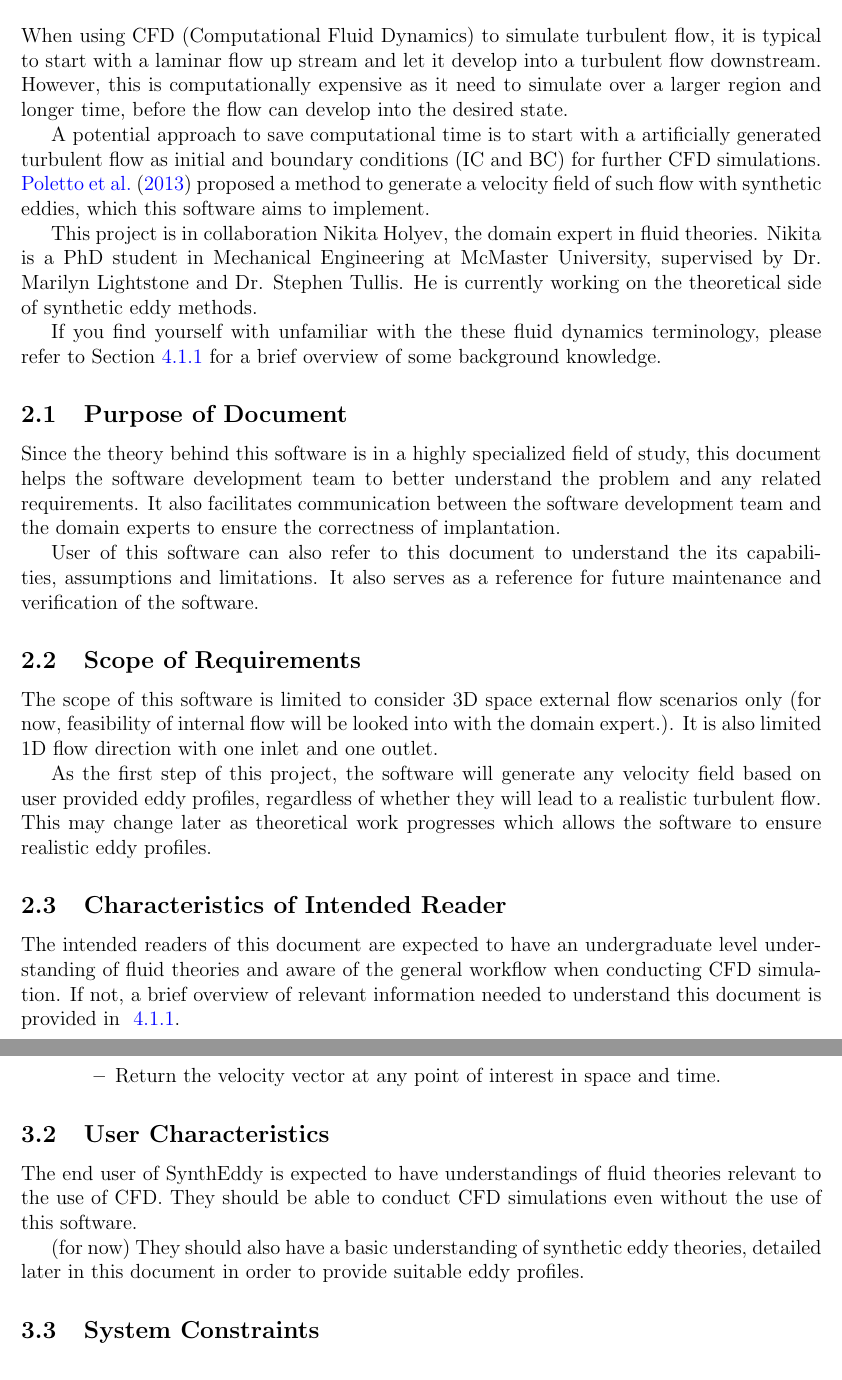
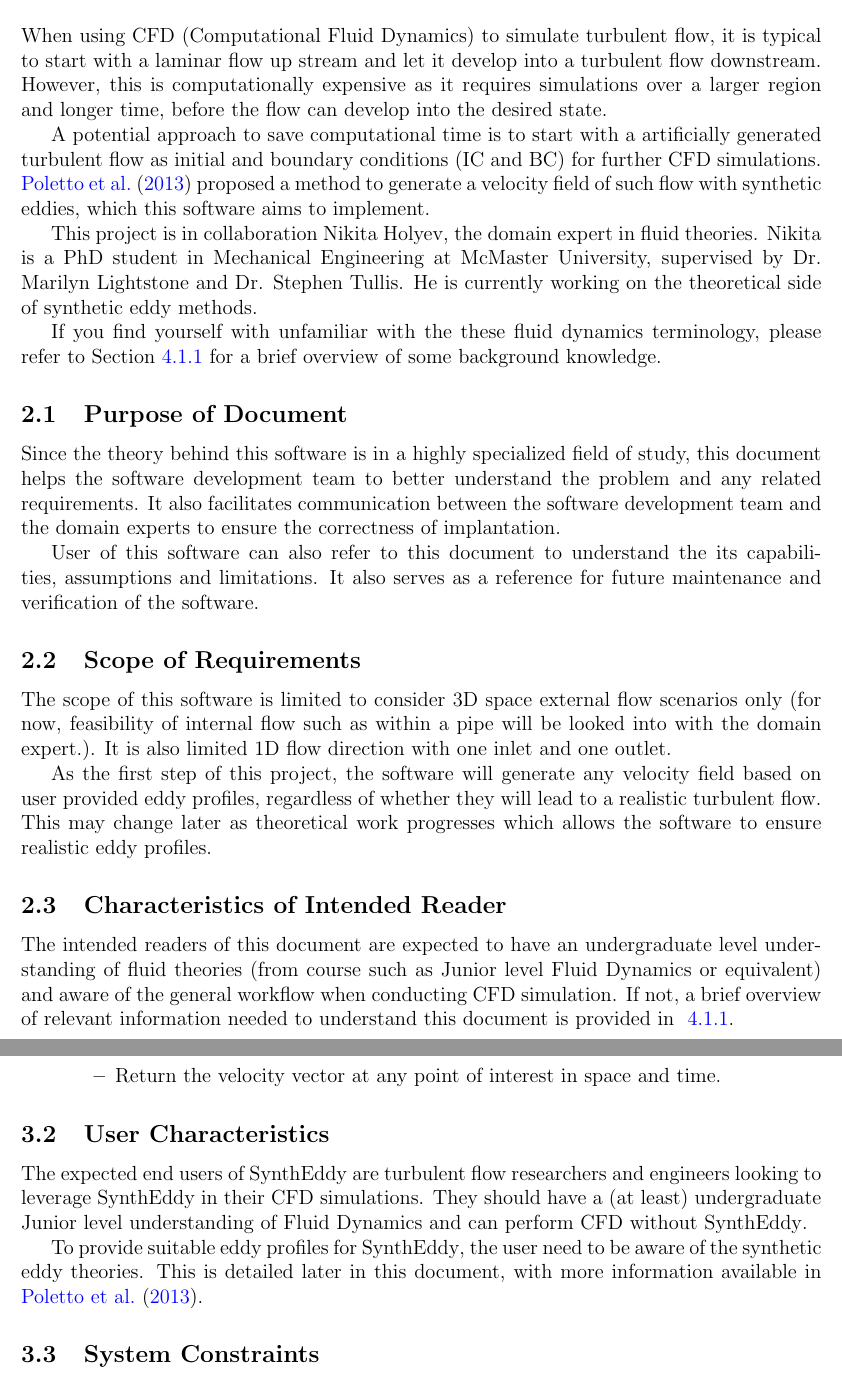
Before and after one commit to omltcat/turbulent-flow, a LaTeX document (docs/SRS/SRS.tex): two parts of pages 7 and 9 of 23, joined at a grey line, cut so that both start at the same text. Compiled offline with pdfLaTeX.

Commit message:
fix SRS: General wording changes from Dr. Smith feedback #39

```diff
--- a/docs/SRS/SRS.tex
+++ b/docs/SRS/SRS.tex
@@ -357,7 +357,7 @@ In this document, the following notation is used:
 %   independently verify/derive every statement made.}
 
 \section{Introduction}
-When using CFD (Computational Fluid Dynamics) to simulate turbulent flow, it is typical to start with a laminar flow up stream and let it develop into a turbulent flow downstream. However, this is computationally expensive as it need to simulate over a larger region and longer time, before the flow can develop into the desired state.
+When using CFD (Computational Fluid Dynamics) to simulate turbulent flow, it is typical to start with a laminar flow up stream and let it develop into a turbulent flow downstream. However, this is computationally expensive as it requires simulations over a larger region and longer time, before the flow can develop into the desired state.
 
 A potential approach to save computational time is to start with a artificially generated turbulent flow as initial and boundary conditions (IC and BC) for further CFD simulations. \citet{PolettoEtAl2013} proposed a method to generate a velocity field of such flow with synthetic eddies, which this software aims to implement.
 
@@ -387,7 +387,7 @@ User of this software can also refer to this document to understand the its capa
 
 \subsection{Scope of Requirements}
 
-The scope of this software is limited to consider 3D space external flow scenarios only (for now, feasibility of internal flow will be looked into with the domain expert.). It is also limited 1D flow direction with one inlet and one outlet.
+The scope of this software is limited to consider 3D space external flow scenarios only (for now, feasibility of internal flow such as within a pipe will be looked into with the domain expert.). It is also limited 1D flow direction with one inlet and one outlet.
 
 As the first step of this project, the software will generate any velocity field based on user provided eddy profiles, regardless of whether they will lead to a realistic turbulent flow. This may change later as theoretical work progresses which allows the software to ensure realistic eddy profiles.
 
@@ -410,7 +410,7 @@ As the first step of this project, the software will generate any velocity field
 
 \subsection{Characteristics of Intended Reader} \label{sec_IntendedReader}
 
-The intended readers of this document are expected to have an undergraduate level understanding of fluid theories and aware of the general workflow when conducting CFD simulation. If not, a brief overview of relevant information needed to understand this document is provided in ~\ref{sec_termDef}.
+The intended readers of this document are expected to have an undergraduate level understanding of fluid theories (from course such as Junior level Fluid Dynamics or equivalent) and aware of the general workflow when conducting CFD simulation. If not, a brief overview of relevant information needed to understand this document is provided in ~\ref{sec_termDef}.
 
 % \plt{This section summarizes the skills and knowledge of the readers of the
 %   SRS.  It does NOT have the same purpose as the ``User Characteristics''
@@ -519,9 +519,9 @@ The software takes in user provided flow field dimensions, average velocity and
 % \wss{The }
 \subsection{User Characteristics} \label{SecUserCharacteristics}
 
-The end user of \progname{} is expected to have understandings of fluid theories relevant to the use of CFD. They should be able to conduct CFD simulations even without the use of this software.
+The expected end users of \progname{} are turbulent flow researchers and engineers looking to leverage \progname{} in their CFD simulations. They should have a (at least) undergraduate Junior level understanding of Fluid Dynamics and can perform CFD without \progname{}.
 
-(for now) They should also have a basic understanding of synthetic eddy theories, detailed later in this document in order to provide suitable eddy profiles.
+To provide suitable eddy profiles for \progname{}, the user need to be aware of the synthetic eddy theories. This is detailed later in this document, with more information available in \citet{PolettoEtAl2013}.
 
 % \plt{This section summarizes the knowledge/skills expected of the user.
 %   Measuring usability, which is often a required non-function requirement,
```
Also changed, not shown: docs/SRS/SRS.pdf, docs/SRS/SRS.tex (12 more changed lines).
